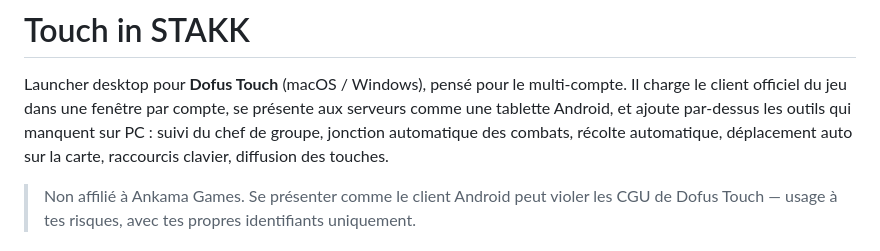
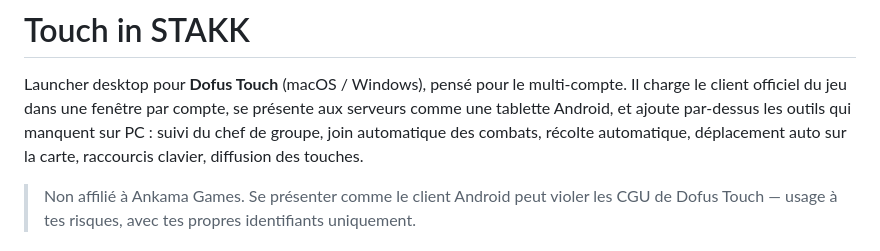
Before and after one commit to vDAKK/touch-in-stakk, a Markdown page: README.md, the part around the change. Rendered like a GitHub page.

```diff
--- a/README.md
+++ b/README.md
@@ -3,7 +3,7 @@
 Launcher desktop pour **Dofus Touch** (macOS / Windows), pensé pour le multi-compte.
 Il charge le client officiel du jeu dans une fenêtre par compte, se présente aux
 serveurs comme une tablette Android, et ajoute par-dessus les outils qui manquent
-sur PC : suivi du chef de groupe, jonction automatique des combats, récolte
+sur PC : suivi du chef de groupe, join automatique des combats, récolte
 automatique, déplacement auto sur la carte, raccourcis clavier, diffusion des
 touches.
 
```
